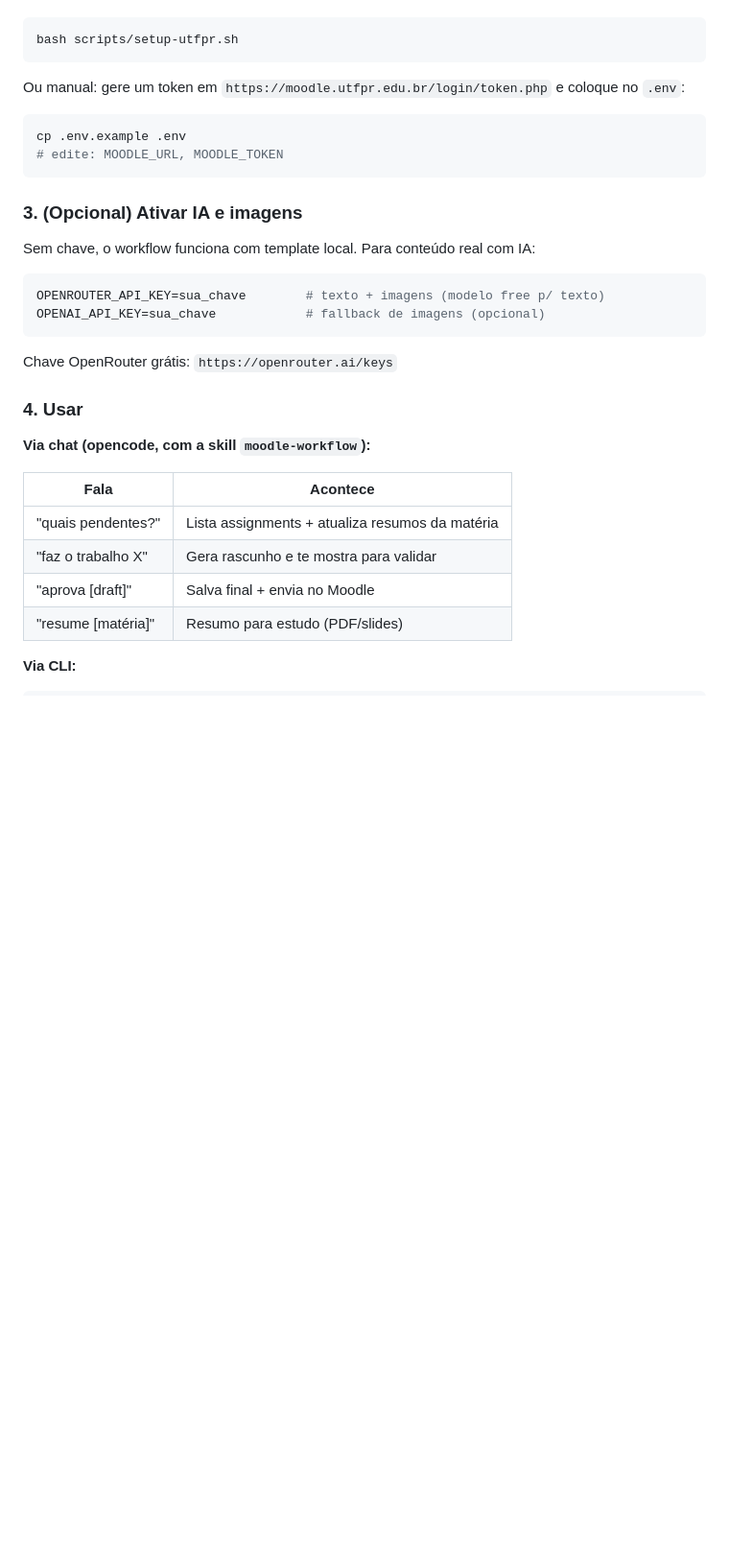
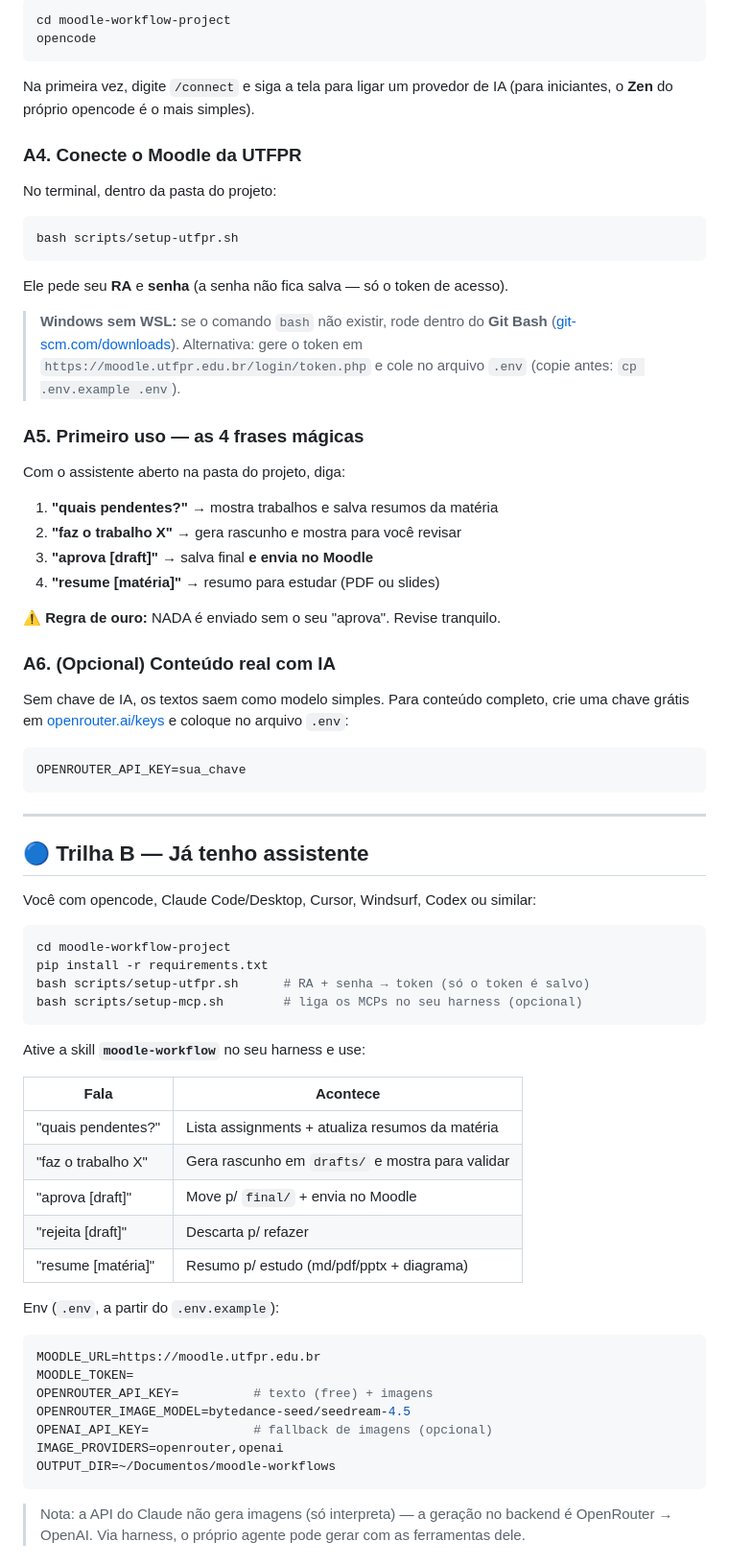
Before and after one commit to Gabriel-Baldo/moodle-workflow, a Markdown page: README.md, the part around one of its changes. Shown at 96% size. Rendered like a GitHub page; blank space fills up the shorter version.

````diff
--- a/README.md
+++ b/README.md
@@ -30,36 +89,82 @@ Automático (pede RA + senha, salva só o token):
+```bash
+cd moodle-workflow-project
+opencode
+```
+
+Na primeira vez, digite `/connect` e siga a tela para ligar um provedor de IA
+(para iniciantes, o **Zen** do próprio opencode é o mais simples).
+
+### A4. Conecte o Moodle da UTFPR
+
+No terminal, dentro da pasta do projeto:
 
 ```bash
 bash scripts/setup-utfpr.sh
 ```
 
-Ou manual: gere um token em `https://moodle.utfpr.edu.br/login/token.php`
-e coloque no `.env`:
+Ele pede seu **RA** e **senha** (a senha não fica salva — só o token de acesso).
+
+> **Windows sem WSL:** se o comando `bash` não existir, rode dentro do
+> **Git Bash** ([git-scm.com/downloads](https://git-scm.com/downloads)).
+> Alternativa: gere o token em `https://moodle.utfpr.edu.br/login/token.php`
+> e cole no arquivo `.env` (copie antes: `cp .env.example .env`).
+
+### A5. Primeiro uso — as 4 frases mágicas
+
+Com o assistente aberto na pasta do projeto, diga:
+
+1. **"quais pendentes?"** → mostra trabalhos e salva resumos da matéria
+2. **"faz o trabalho X"** → gera rascunho e mostra para você revisar
+3. **"aprova [draft]"** → salva final **e envia no Moodle**
+4. **"resume [matéria]"** → resumo para estudar (PDF ou slides)
+
+⚠️ **Regra de ouro:** NADA é enviado sem o seu "aprova". Revise tranquilo.
+
+### A6. (Opcional) Conteúdo real com IA
+
+Sem chave de IA, os textos saem como modelo simples. Para conteúdo completo,
+crie uma chave grátis em [openrouter.ai/keys](https://openrouter.ai/keys)
+e coloque no arquivo `.env`:
+
+```env
+OPENROUTER_API_KEY=sua_chave
+```
+
+---
+
+## 🔵 Trilha B — Já tenho assistente
+
+Você com opencode, Claude Code/Desktop, Cursor, Windsurf, Codex ou similar:
 
 ```bash
-cp .env.example .env
-# edite: MOODLE_URL, MOODLE_TOKEN
+cd moodle-workflow-project
+pip install -r requirements.txt
+bash scripts/setup-utfpr.sh      # RA + senha → token (só o token é salvo)
+bash scripts/setup-mcp.sh        # liga os MCPs no seu harness (opcional)
 ```
 
-### 3. (Opcional) Ativar IA e imagens
-
-Sem chave, o workflow funciona com template local. Para conteúdo real com IA:
-
-```env
-OPENROUTER_API_KEY=sua_chave        # texto + imagens (modelo free p/ texto)
-OPENAI_API_KEY=sua_chave            # fallback de imagens (opcional)
-```
-
-Chave OpenRouter grátis: `https://openrouter.ai/keys`
-
-### 4. Usar
-
-**Via chat (opencode, com a skill `moodle-workflow`):**
+Ative a skill **`moodle-workflow`** no seu harness e use:
 
 | Fala | Acontece |
 |---|---|
 | "quais pendentes?" | Lista assignments + atualiza resumos da matéria |
-| "faz o trabalho X" | Gera rascunho e te mostra para validar |
-| "aprova [draft]" | Salva final + envia no Moodle |
-| "resume [matéria]" | Resumo para estudo (PDF/slides) |
+| "faz o trabalho X" | Gera rascunho em `drafts/` e mostra para validar |
+| "aprova [draft]" | Move p/ `final/` + envia no Moodle |
+| "rejeita [draft]" | Descarta p/ refazer |
+| "resume [matéria]" | Resumo p/ estudo (md/pdf/pptx + diagrama) |
 
-**Via CLI:**
+Env (`.env`, a partir do `.env.example`):
+
+```env
+MOODLE_URL=https://moodle.utfpr.edu.br
+MOODLE_TOKEN=
+OPENROUTER_API_KEY=          # texto (free) + imagens
+OPENROUTER_IMAGE_MODEL=bytedance-seed/seedream-4.5
+OPENAI_API_KEY=              # fallback de imagens (opcional)
+IMAGE_PROVIDERS=openrouter,openai
+OUTPUT_DIR=~/Documentos/moodle-workflows
+```
+
+> Nota: a API do Claude não gera imagens (só interpreta) — a geração no backend
+> é OpenRouter → OpenAI. Via harness, o próprio agente pode gerar com as ferramentas dele.
+
````
Also changed, not shown: other parts of README.md (+104 -48 lines), docs/guia-iniciante.md (deleted, +0 -130 lines).
